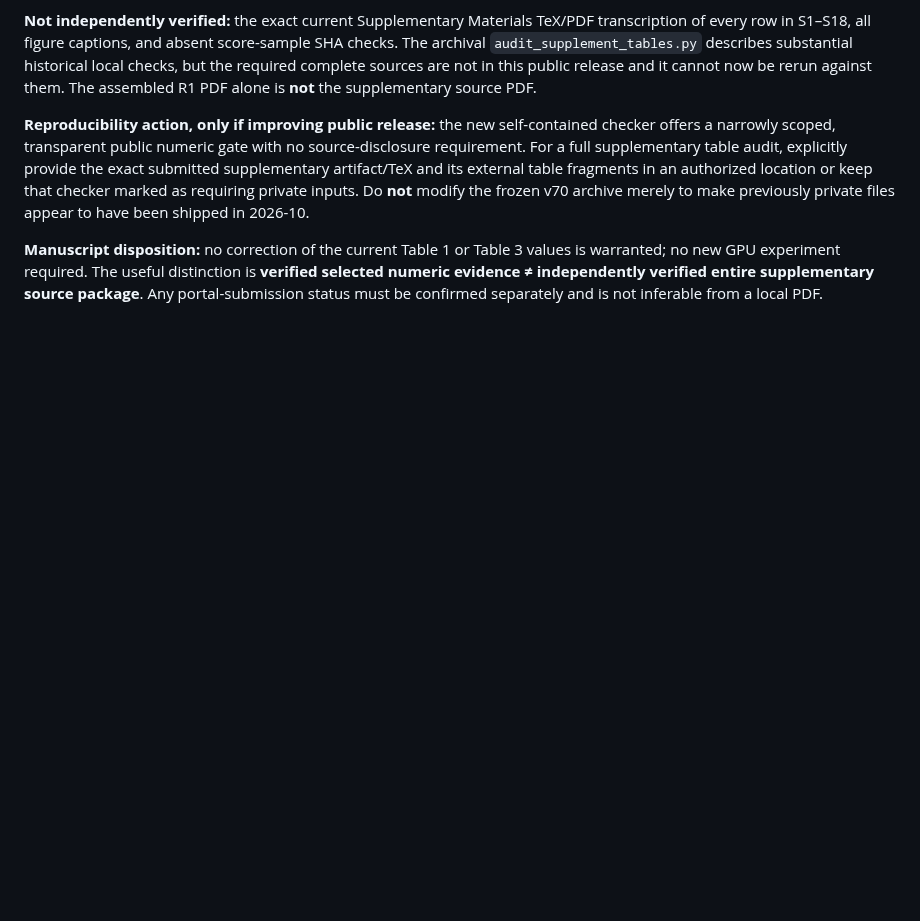
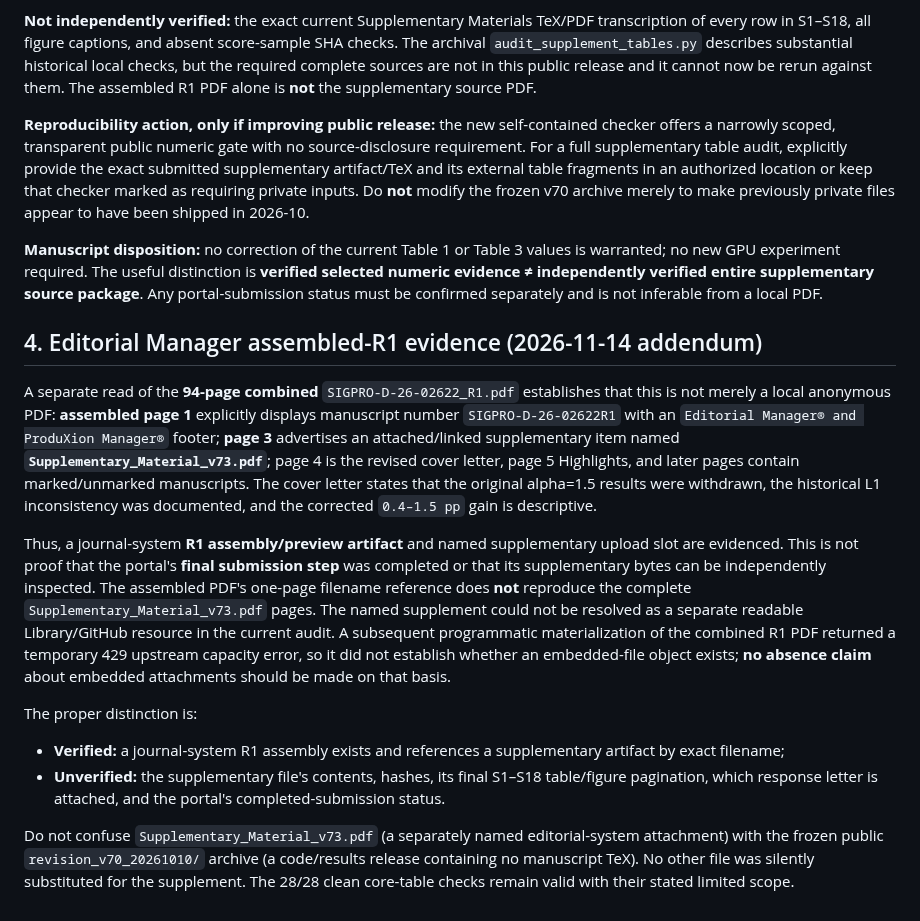
Before and after one commit to yangyu-ieee/floc-msm-sp, a Markdown page: revision_audits/2026-11-14_R1_supplement_and_public_gate_audit.md, the part around the change. Drawn GitHub-style; blank space fills up the shorter version.

Commit message:
Clarify Editorial Manager R1 assembled preview and named but unread supplementary PDF boundary

```diff
--- a/revision_audits/2026-11-14_R1_supplement_and_public_gate_audit.md
+++ b/revision_audits/2026-11-14_R1_supplement_and_public_gate_audit.md
@@ -49,3 +49,16 @@ It intentionally prints a `SKIP` for the **full** Supplementary Materials audit
 **Reproducibility action, only if improving public release:** the new self-contained checker offers a narrowly scoped, transparent public numeric gate with no source-disclosure requirement. For a full supplementary table audit, explicitly provide the exact submitted supplementary artifact/TeX and its external table fragments in an authorized location or keep that checker marked as requiring private inputs. Do **not** modify the frozen v70 archive merely to make previously private files appear to have been shipped in 2026-10.
 
 **Manuscript disposition:** no correction of the current Table 1 or Table 3 values is warranted; no new GPU experiment required. The useful distinction is **verified selected numeric evidence ≠ independently verified entire supplementary source package**. Any portal-submission status must be confirmed separately and is not inferable from a local PDF.
+
+
+## 4. Editorial Manager assembled-R1 evidence (2026-11-14 addendum)
+
+A separate read of the **94-page combined** `SIGPRO-D-26-02622_R1.pdf` establishes that this is not merely a local anonymous PDF: **assembled page 1** explicitly displays manuscript number `SIGPRO-D-26-02622R1` with an `Editorial Manager® and ProduXion Manager®` footer; **page 3** advertises an attached/linked supplementary item named **`Supplementary_Material_v73.pdf`**; page 4 is the revised cover letter, page 5 Highlights, and later pages contain marked/unmarked manuscripts. The cover letter states that the original alpha=1.5 results were withdrawn, the historical L1 inconsistency was documented, and the corrected `0.4–1.5 pp` gain is descriptive.
+
+Thus, a journal-system **R1 assembly/preview artifact** and named supplementary upload slot are evidenced. This is not proof that the portal's **final submission step** was completed or that its supplementary bytes can be independently inspected. The assembled PDF's one-page filename reference does **not** reproduce the complete `Supplementary_Material_v73.pdf` pages. The named supplement could not be resolved as a separate readable Library/GitHub resource in the current audit. A subsequent programmatic materialization of the combined R1 PDF returned a temporary 429 upstream capacity error, so it did not establish whether an embedded-file object exists; **no absence claim** about embedded attachments should be made on that basis.
+
+The proper distinction is:
+- **Verified:** a journal-system R1 assembly exists and references a supplementary artifact by exact filename;
+- **Unverified:** the supplementary file's contents, hashes, its final S1–S18 table/figure pagination, which response letter is attached, and the portal's completed-submission status.
+
+Do not confuse `Supplementary_Material_v73.pdf` (a separately named editorial-system attachment) with the frozen public `revision_v70_20261010/` archive (a code/results release containing no manuscript TeX). No other file was silently substituted for the supplement. The 28/28 clean core-table checks remain valid with their stated limited scope.
```
